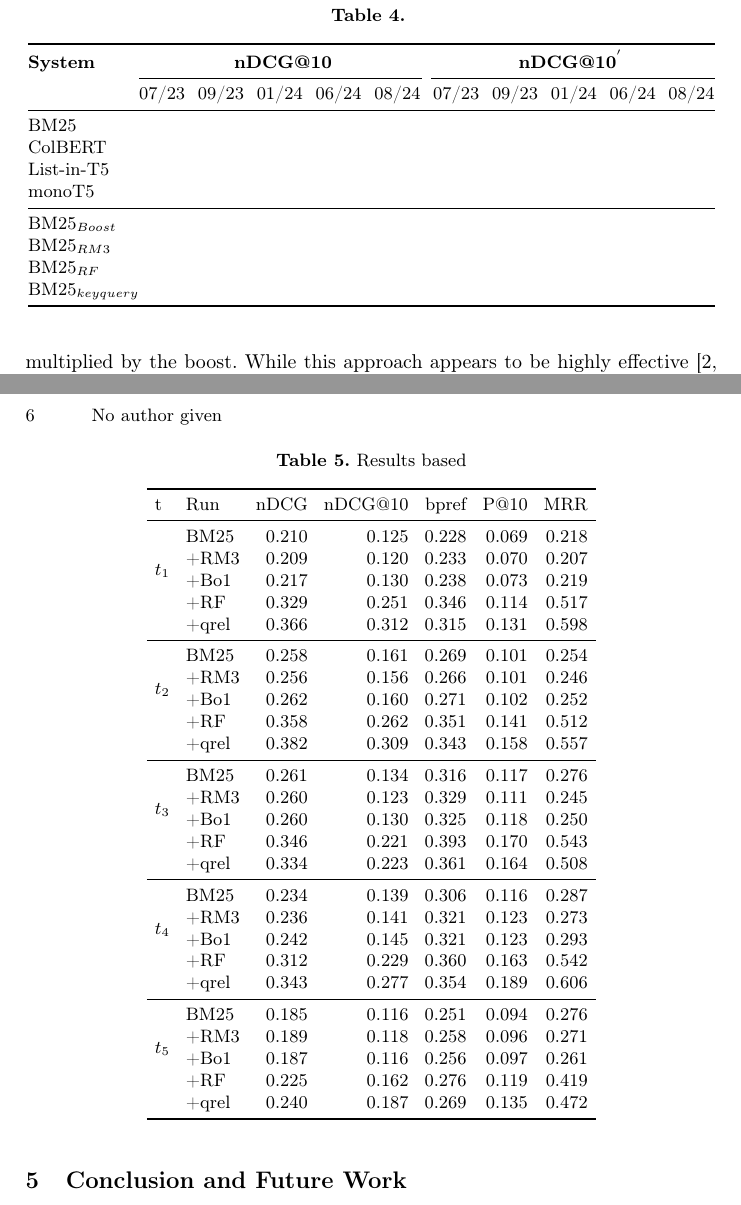
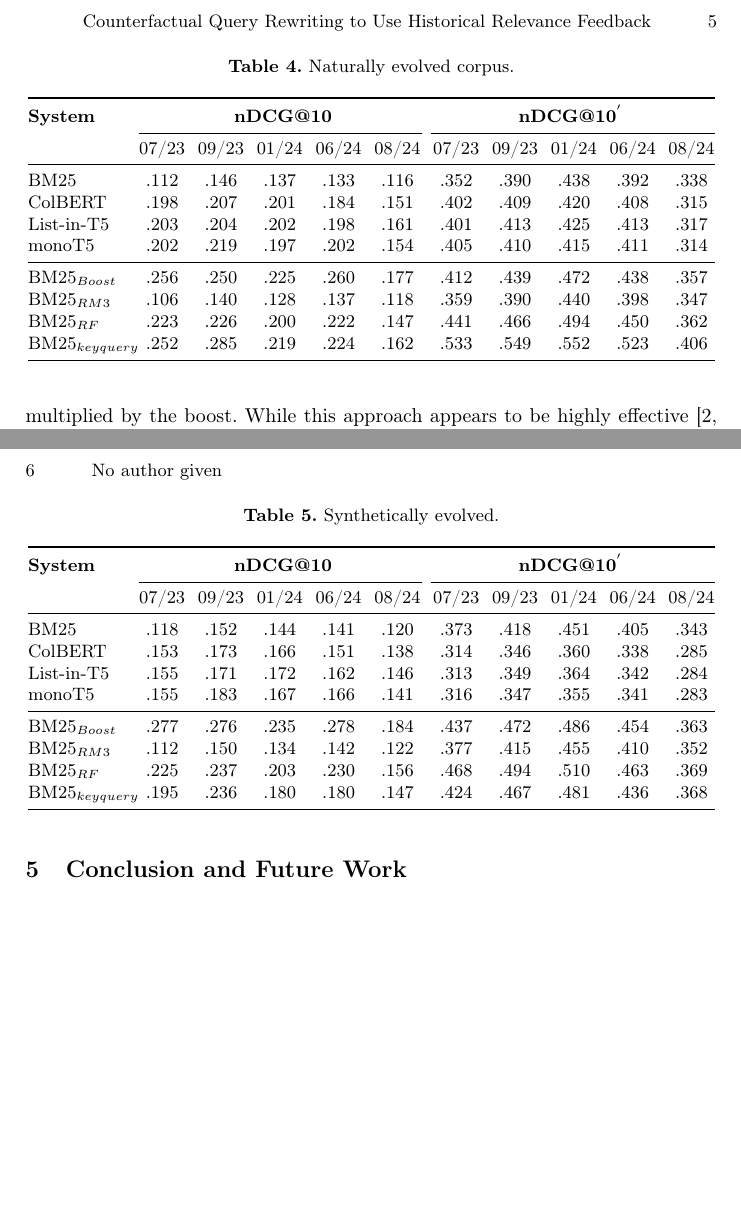
Before and after one commit to webis-de/ecir25-counterfactual-query-rewriting, a LaTeX paper (paper/ecir25-longeval-frame.tex, which reads paper/ecir25-longeval-part4.tex, paper/table-results-fold.tex, paper/table-results.tex): two parts of pages 5 and 6 of 7, joined at a grey line, cut at the place of the change, the shorter picture padded with empty space. Compiled offline with pdfLaTeX.

Commit message:
update tables

```diff
--- a/paper/ecir25-longeval-part4.tex
+++ b/paper/ecir25-longeval-part4.tex
@@ -26,11 +26,4 @@ In this evaluation scenario, the effectiveness is assessed in a life-like settin
 \subsection{Temporal Per Topic Cross Validation}
 To emphasize the actual effect of the approaches and how well they generalize to new documents, we evaluated them in a cross-validation setting. For each topic at each point in time, the relevant documents are split into $k$ folds. For each fold, only the test documents are indexed and retrieved. The different approaches can then use the documents in the train split if they were already present at the previous points in time. Since some documents can be relevant for multiple topics, the train test splits must be updated after creation to avoid duplicates. This makes the splits less random and differently large but should be neglectable for this initial evaluation.
 
-\begin{table}[t]%
-    \small%
-    \centering%
-    \renewcommand{\tabcolsep}{4pt}%
-    \caption{ Results based}%
-    \label{tab:table-results-fold}%
-    \input{table-results-fold.tex}
-\end{table}
+\input{table-results-fold}
--- a/paper/table-results-fold.tex
+++ b/paper/table-results-fold.tex
@@ -1,33 +1,32 @@
-\begin{tabular}{llrrrrr}
+\begin{table}[t]
+\small
+\centering
+\renewcommand{\tabcolsep}{3.2pt}
+\caption{Synthetically evolved.}
+\label{tab:table-results-fold}
+
+\begin{tabular}{@{}l@{}cccccccccc@{}}
     \toprule
-    t & Run & nDCG & nDCG@10 & bpref & P@10 & MRR \\
+    \bfseries System & \multicolumn{5}{c}{\bfseries nDCG@10} & \multicolumn{5}{c}{\bfseries nDCG@10$^{'}$}\\
+    \cmidrule(r@{.25em}){2-6}
+    \cmidrule(l@{.25em}){7-11}
+
+    & 07/23 & 09/23 & 01/24 & 06/24 & 08/24 & 07/23 & 09/23 & 01/24 & 06/24 & 08/24\\
+
     \midrule
-    \multirow[c]{4}{*}{$t_1$} & BM25 & 0.210 & 0.125 & 0.228 & 0.069 & 0.218 \\
-    & +RM3 & 0.209 & 0.120 & 0.233 & 0.070 & 0.207 \\
-    & +Bo1 & 0.217 & 0.130 & 0.238 & 0.073 & 0.219 \\
-    & +RF & 0.329 & 0.251 & 0.346 & 0.114 & 0.517 \\
-    & +qrel & 0.366 & 0.312 & 0.315 & 0.131 & 0.598 \\\midrule
-    \multirow[c]{4}{*}{$t_2$} & BM25 & 0.258 & 0.161 & 0.269 & 0.101 & 0.254 \\
-    & +RM3 & 0.256 & 0.156 & 0.266 & 0.101 & 0.246 \\
-    & +Bo1 & 0.262 & 0.160 & 0.271 & 0.102 & 0.252 \\
-    & +RF & 0.358 & 0.262 & 0.351 & 0.141 & 0.512 \\
-    & +qrel & 0.382 & 0.309 & 0.343 & 0.158 & 0.557 \\\midrule
-    \multirow[c]{4}{*}{$t_3$} & BM25 & 0.261 & 0.134 & 0.316 & 0.117 & 0.276 \\
-    & +RM3 & 0.260 & 0.123 & 0.329 & 0.111 & 0.245 \\
-    & +Bo1 & 0.260 & 0.130 & 0.325 & 0.118 & 0.250 \\
-    & +RF & 0.346 & 0.221 & 0.393 & 0.170 & 0.543 \\
-    & +qrel & 0.334 & 0.223 & 0.361 & 0.164 & 0.508 \\\midrule
-    \multirow[c]{4}{*}{$t_4$} & BM25 & 0.234 & 0.139 & 0.306 & 0.116 & 0.287 \\
-    & +RM3 & 0.236 & 0.141 & 0.321 & 0.123 & 0.273 \\
-    & +Bo1 & 0.242 & 0.145 & 0.321 & 0.123 & 0.293 \\
-    & +RF & 0.312 & 0.229 & 0.360 & 0.163 & 0.542 \\
-    & +qrel & 0.343 & 0.277 & 0.354 & 0.189 & 0.606 \\\midrule
-    \multirow[c]{4}{*}{$t_5$} & BM25 & 0.185 & 0.116 & 0.251 & 0.094 & 0.276 \\
-    & +RM3 & 0.189 & 0.118 & 0.258 & 0.096 & 0.271 \\
-    & +Bo1 & 0.187 & 0.116 & 0.256 & 0.097 & 0.261 \\
-    & +RF & 0.225 & 0.162 & 0.276 & 0.119 & 0.419 \\
-    & +qrel & 0.240 & 0.187 & 0.269 & 0.135 & 0.472 \\
 
+    BM25 & .118 & .152 & .144 & .141 & .120 & .373 & .418 & .451 & .405 & .343 \\
+    ColBERT & .153 & .173 & .166 & .151 & .138 & .314 & .346 & .360 & .338 & .285 \\
+    List-in-T5 & .155 & .171 & .172 & .162 & .146 & .313 & .349 & .364 & .342 & .284 \\
+    monoT5 & .155 & .183 & .167 & .166 & .141 & .316 & .347 & .355 & .341 & .283 \\
 
-    \bottomrule
+    \midrule
+
+    BM25$_{Boost}$ & .277 & .276 & .235 & .278 & .184 & .437 & .472 & .486 & .454 & .363 \\
+    BM25$_{RM3}$ & .112 & .150 & .134 & .142 & .122 & .377 & .415 & .455 & .410 & .352 \\
+    BM25$_{RF}$ & .225 & .237 & .203 & .230 & .156 & .468 & .494 & .510 & .463 & .369 \\
+    BM25$_{keyquery}$ & .195 & .236 & .180 & .180 & .147 & .424 & .467 & .481 & .436 & .368 \\
+
+\bottomrule
 \end{tabular}
+\end{table}
--- a/paper/table-results.tex
+++ b/paper/table-results.tex
@@ -2,7 +2,7 @@
 \small
 \centering
 \renewcommand{\tabcolsep}{3.2pt}
-\caption{ }
+\caption{Naturally evolved corpus.}
 \label{tab:table-results}
 
 \begin{tabular}{@{}l@{}cccccccccc@{}}
@@ -15,17 +15,17 @@
 
     \midrule
 
-    BM25 \\
-    ColBERT\\
-    List-in-T5\\
-    monoT5\\
+    BM25 & .112 & .146 & .137 & .133 & .116 & .352 & .390 & .438 & .392 & .338 \\
+    ColBERT & .198 & .207 & .201 & .184 & .151 & .402 & .409 & .420 & .408 & .315 \\
+    List-in-T5 & .203 & .204 & .202 & .198 & .161 & .401 & .413 & .425 & .413 & .317 \\
+    monoT5 & .202 & .219 & .197 & .202 & .154 & .405 & .410 & .415 & .411 & .314 \\
 
     \midrule
 
-    BM25$_{Boost}$\\
-    BM25$_{RM3}$\\
-    BM25$_{RF}$\\
-    BM25$_{keyquery}$\\
+    BM25$_{Boost}$ & .256 & .250 & .225 & .260 & .177 & .412 & .439 & .472 & .438 & .357 \\
+    BM25$_{RM3}$ & .106 & .140 & .128 & .137 & .118 & .359 & .390 & .440 & .398 & .347 \\
+    BM25$_{RF}$ & .223 & .226 & .200 & .222 & .147 & .441 & .466 & .494 & .450 & .362 \\
+    BM25$_{keyquery}$ & .252 & .285 & .219 & .224 & .162 & .533 & .549 & .552 & .523 & .406 \\
 
 \bottomrule
 \end{tabular}
```
Also changed, not shown: 1 other file.
